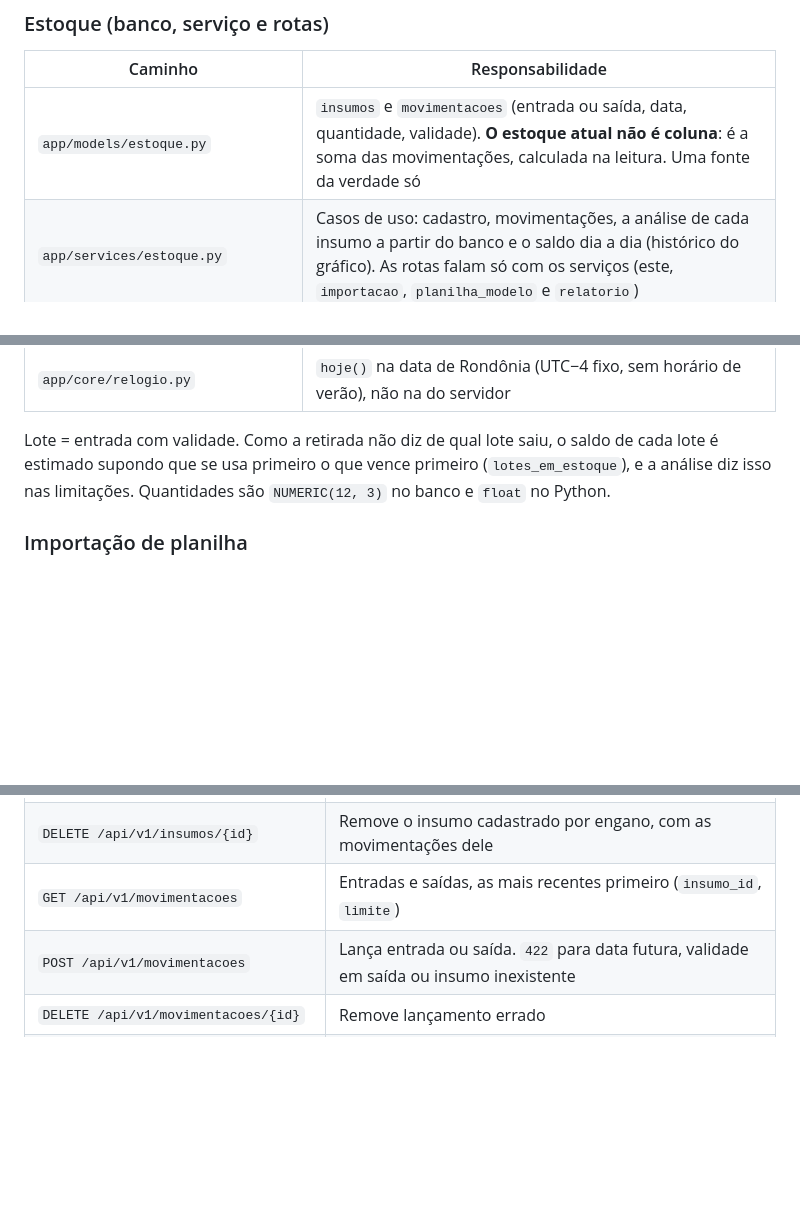
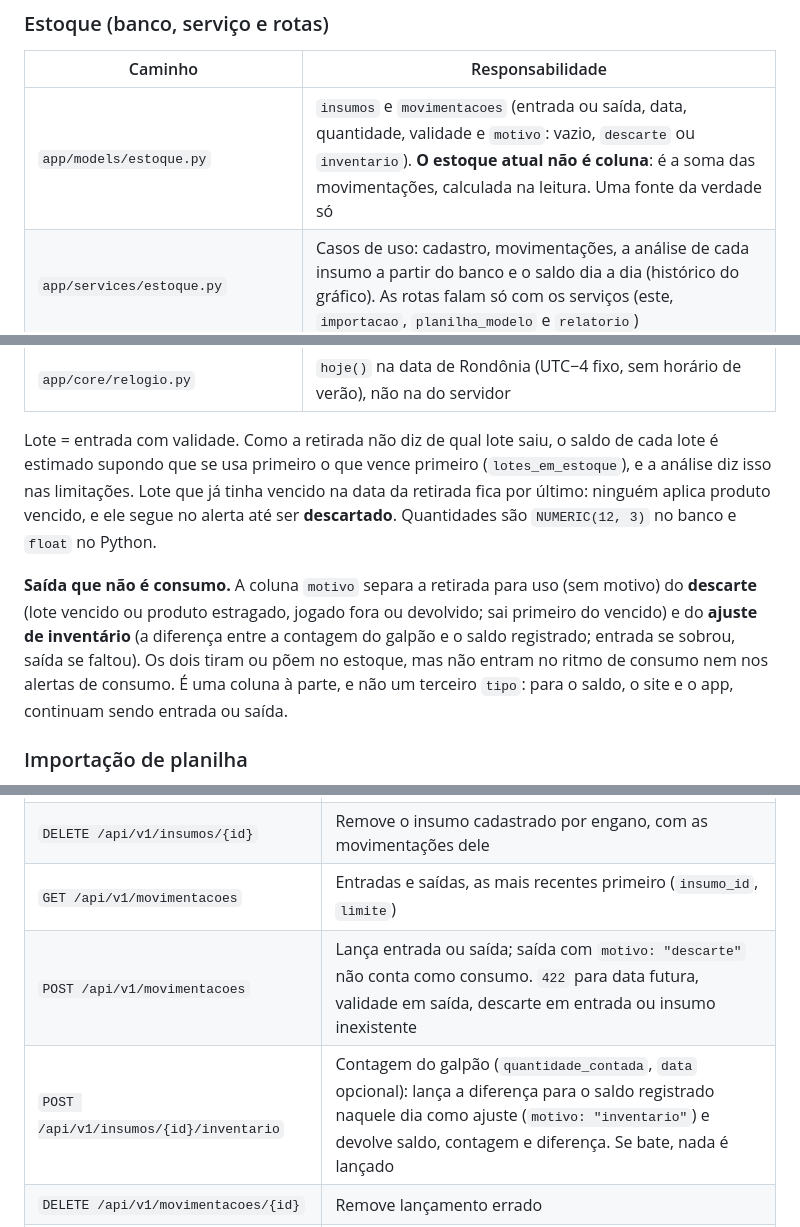
Before and after one commit to BDCACO/AgroHack, a Markdown page: docs/ARQUITETURA.md, 3 parts joined by grey strips. Rendered like a GitHub page; blank space fills up the shorter version.

Commit message:
docs: descarte, ajuste de inventário e a regra do lote vencido
Co-Authored-By: Claude Opus 5.5 <noreply@anthropic.com>

```diff
--- a/docs/ARQUITETURA.md
+++ b/docs/ARQUITETURA.md
@@ -50,7 +50,7 @@ A resposta das rotas é o próprio `Analise` do motor (dataclass), sem schema es
 
 | Caminho | Responsabilidade |
 |---|---|
-| `app/models/estoque.py` | `insumos` e `movimentacoes` (entrada ou saída, data, quantidade, validade). **O estoque atual não é coluna**: é a soma das movimentações, calculada na leitura. Uma fonte da verdade só |
+| `app/models/estoque.py` | `insumos` e `movimentacoes` (entrada ou saída, data, quantidade, validade e `motivo`: vazio, `descarte` ou `inventario`). **O estoque atual não é coluna**: é a soma das movimentações, calculada na leitura. Uma fonte da verdade só |
 | `app/services/estoque.py` | Casos de uso: cadastro, movimentações, a análise de cada insumo a partir do banco e o saldo dia a dia (histórico do gráfico). As rotas falam só com os serviços (este, `importacao`, `planilha_modelo` e `relatorio`) |
 | `app/services/importacao.py` | Importação de movimentações por planilha (Excel ou CSV), ver abaixo |
 | `app/services/planilha_modelo.py` | A planilha modelo da importação e os estilos das planilhas geradas (cores da marca, títulos, impressão) |
@@ -60,7 +60,16 @@ A resposta das rotas é o próprio `Analise` do motor (dataclass), sem schema es
 
 Lote = entrada com validade. Como a retirada não diz de qual lote saiu, o saldo de cada lote é
 estimado supondo que se usa primeiro o que vence primeiro (`lotes_em_estoque`), e a análise diz
-isso nas limitações. Quantidades são `NUMERIC(12, 3)` no banco e `float` no Python.
+isso nas limitações. Lote que já tinha vencido na data da retirada fica por último: ninguém
+aplica produto vencido, e ele segue no alerta até ser **descartado**. Quantidades são
+`NUMERIC(12, 3)` no banco e `float` no Python.
+
+**Saída que não é consumo.** A coluna `motivo` separa a retirada para uso (sem motivo) do
+**descarte** (lote vencido ou produto estragado, jogado fora ou devolvido; sai primeiro do
+vencido) e do **ajuste de inventário** (a diferença entre a contagem do galpão e o saldo
+registrado; entrada se sobrou, saída se faltou). Os dois tiram ou põem no estoque, mas não
+entram no ritmo de consumo nem nos alertas de consumo. É uma coluna à parte, e não um terceiro
+`tipo`: para o saldo, o site e o app, continuam sendo entrada ou saída.
 
 ### Importação de planilha
 
@@ -131,7 +140,8 @@ tem banco a orquestrar e chama o motor direto.
 | `POST /api/v1/insumos` · `PUT /api/v1/insumos/{id}` | Cadastra / altera insumo (nome, unidade, mínimo, prazo de reposição). `409` para nome repetido |
 | `DELETE /api/v1/insumos/{id}` | Remove o insumo cadastrado por engano, com as movimentações dele |
 | `GET /api/v1/movimentacoes` | Entradas e saídas, as mais recentes primeiro (`insumo_id`, `limite`) |
-| `POST /api/v1/movimentacoes` | Lança entrada ou saída. `422` para data futura, validade em saída ou insumo inexistente |
+| `POST /api/v1/movimentacoes` | Lança entrada ou saída; saída com `motivo: "descarte"` não conta como consumo. `422` para data futura, validade em saída, descarte em entrada ou insumo inexistente |
+| `POST /api/v1/insumos/{id}/inventario` | Contagem do galpão (`quantidade_contada`, `data` opcional): lança a diferença para o saldo registrado naquele dia como ajuste (`motivo: "inventario"`) e devolve saldo, contagem e diferença. Se bate, nada é lançado |
 | `DELETE /api/v1/movimentacoes/{id}` | Remove lançamento errado |
 | `POST /api/v1/importacoes` | Movimentações de uma planilha: `xlsx` (base64) ou `conteudo` (texto do CSV). Sem `confirmar`, só confere e resume, com o total de cada insumo; com erro, nada é gravado e a resposta lista os erros por linha |
 | `GET /api/v1/importacoes/modelo.xlsx` | Planilha modelo formatada, com os insumos cadastrados para escolher da lista |
```
Also changed, not shown: docs/IMPORTACAO.md (+4 -4 lines), docs/TESTES.md (+3 -3 lines).
